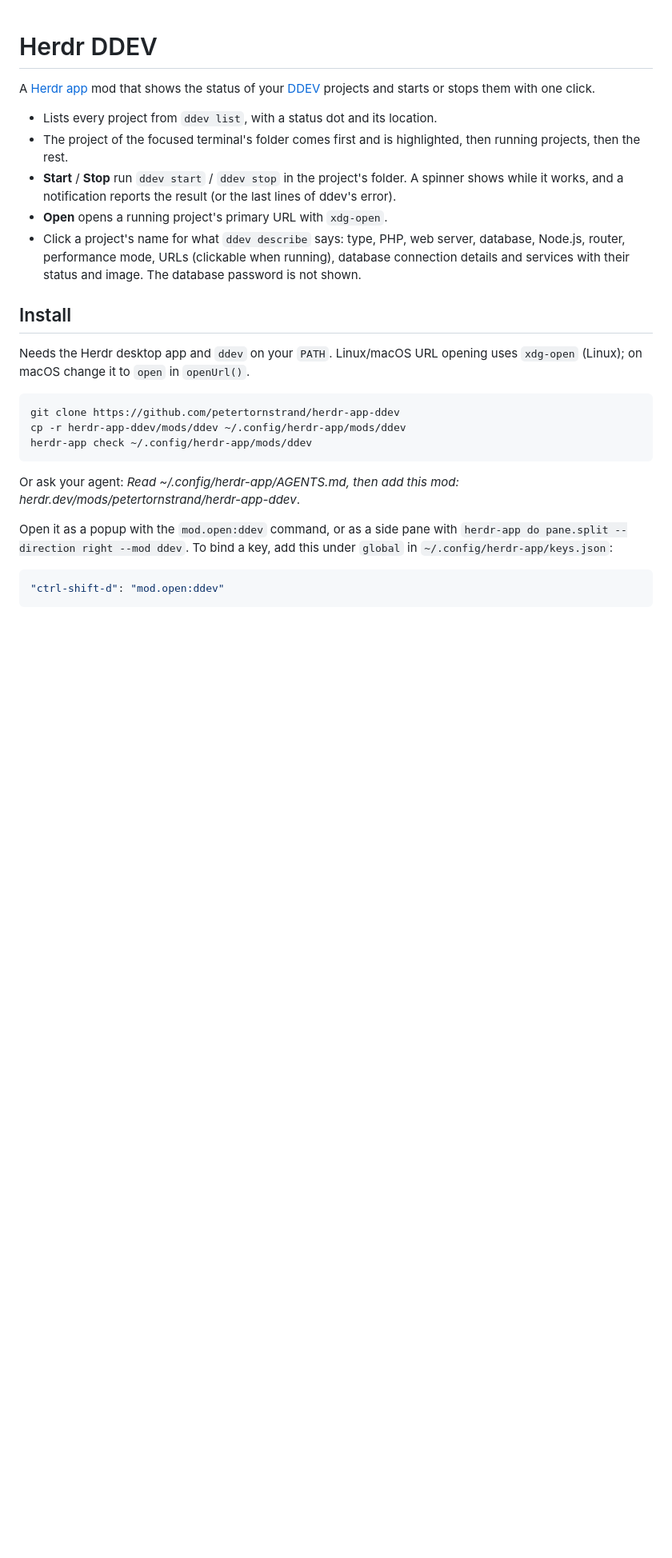
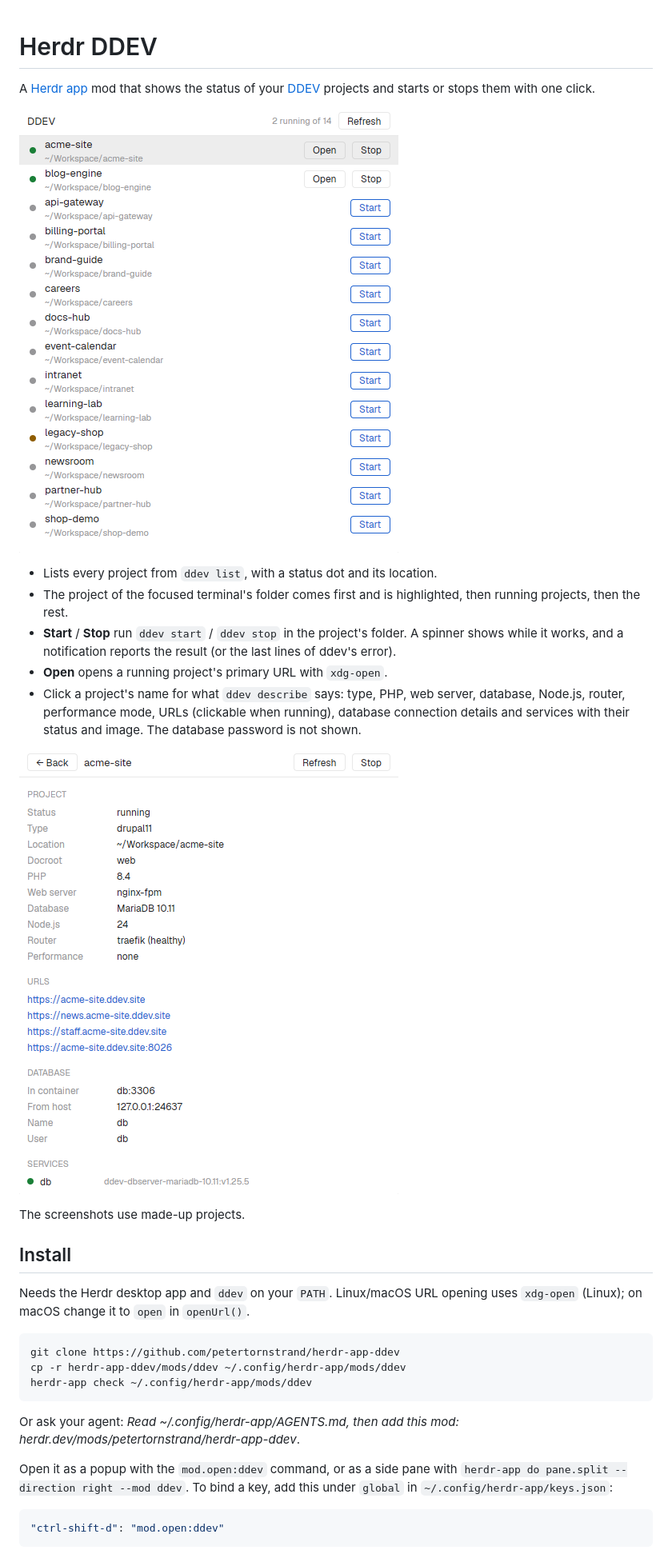
Before and after one commit to petertornstrand/herdr-app-ddev, a Markdown page: README.md, the part around the change. Shown at 80% size. Drawn GitHub-style; pictures changed too: docs/describe.png (added), preview.png (added); blank space fills up the shorter version.

Commit message:
Adds screenshots with made-up projects.

```diff
--- a/README.md
+++ b/README.md
@@ -2,6 +2,8 @@
 
 A [Herdr app](https://herdr.dev) mod that shows the status of your [DDEV](https://ddev.com)
 projects and starts or stops them with one click.
+
+![Herdr DDEV](preview.png)
 
 - Lists every project from `ddev list`, with a status dot and its location.
 - The project of the focused terminal's folder comes first and is highlighted, then
@@ -13,6 +15,10 @@ projects and starts or stops them with one click.
 - Click a project's name for what `ddev describe` says: type, PHP, web server, database,
   Node.js, router, performance mode, URLs (clickable when running), database connection
   details and services with their status and image. The database password is not shown.
+
+![The describe view](docs/describe.png)
+
+The screenshots use made-up projects.
 
 ## Install
 
```
Also changed, not shown: RECIPE.md (+2 -0 lines).
